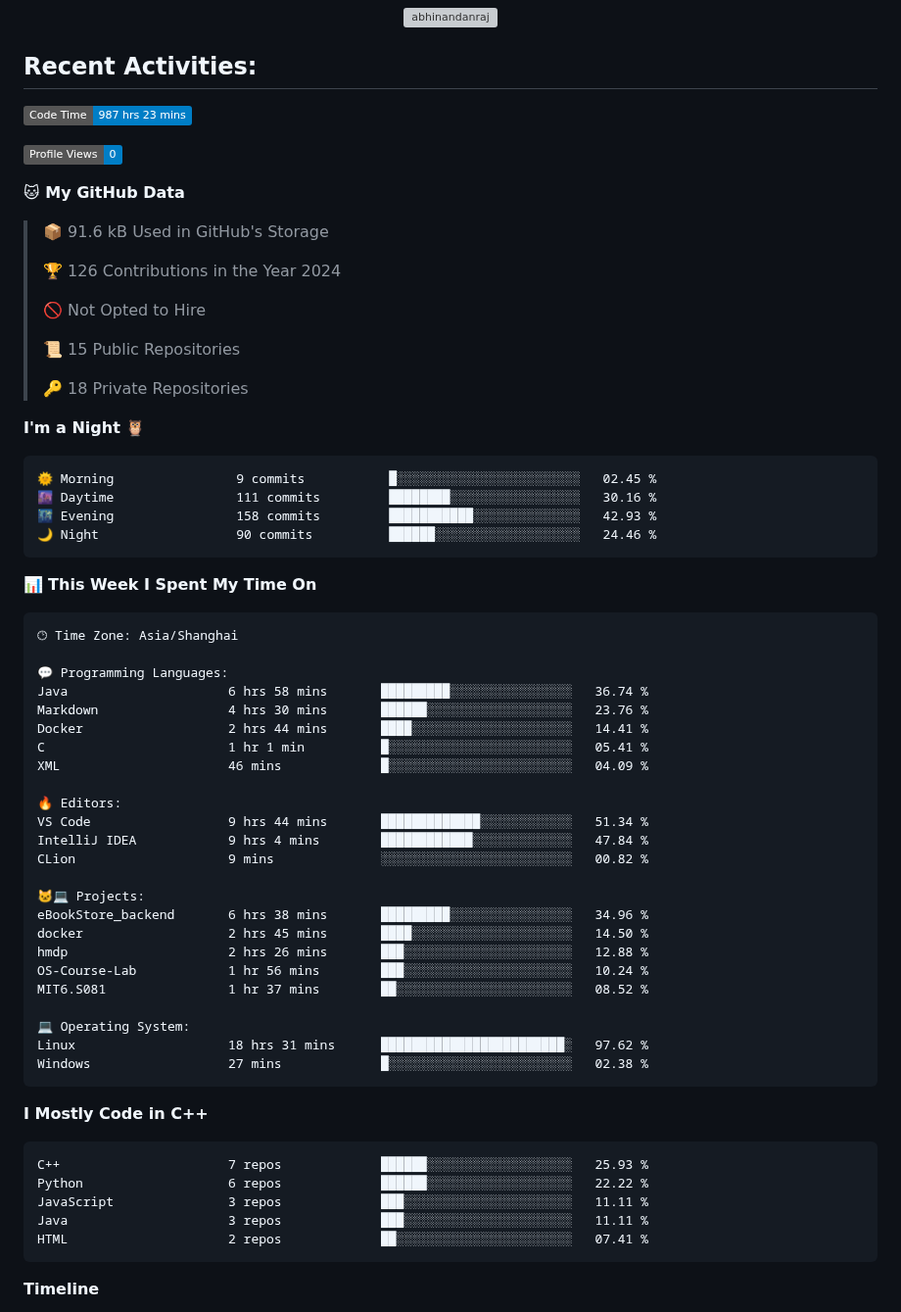
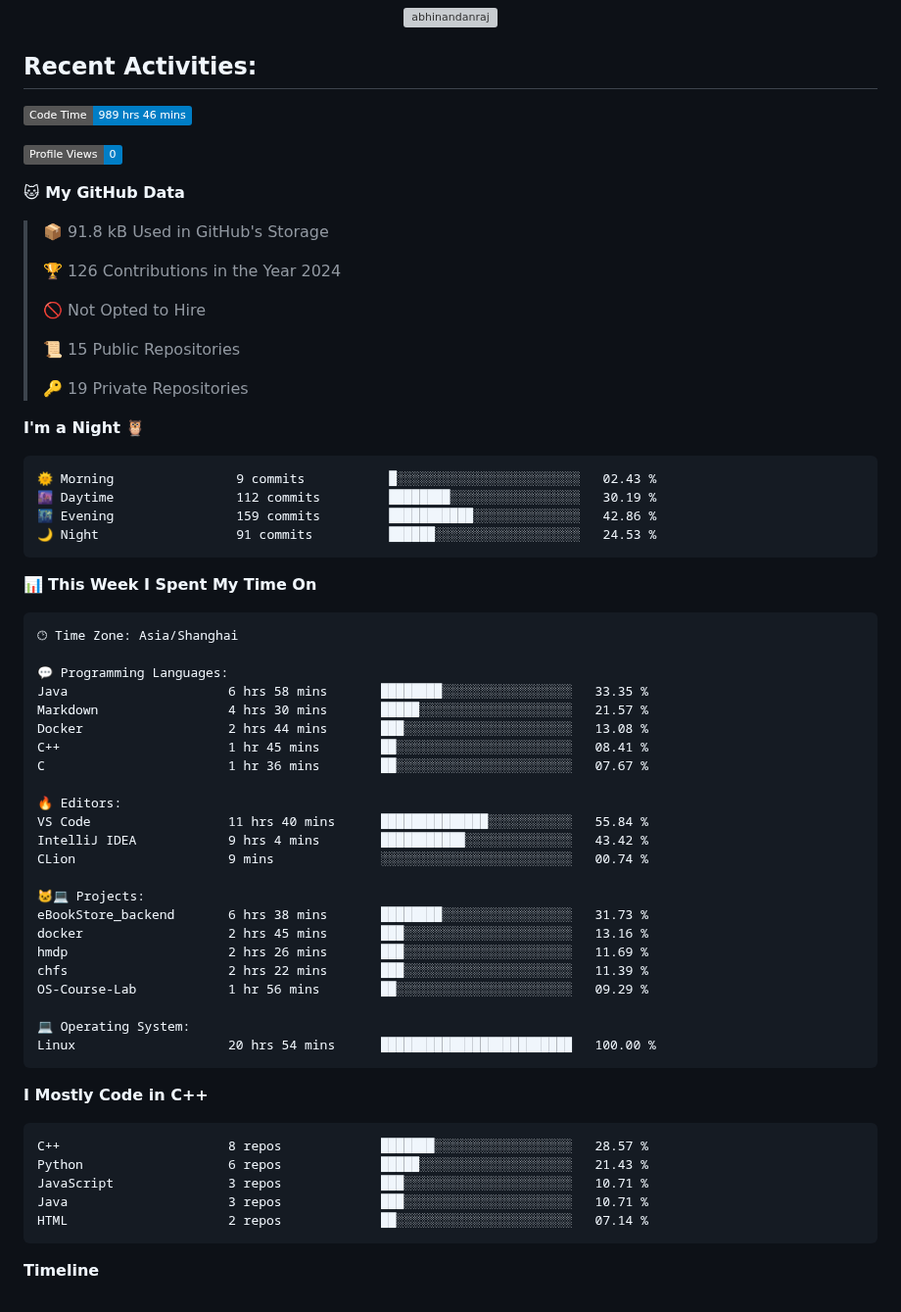
Before and after one commit to Ayanami1314/Ayanami1314, a Markdown page: README.md, the part around one of its changes. Shown at 98% size. GitHub-like rendering; badges without logos; grey boxes are pictures that could not be loaded.

Commit message:
Updated with Dev Metrics

````diff
--- a/README.md
+++ b/README.md
@@ -48,13 +48,13 @@
 ## **Recent Activities:**
 
 <!--START_SECTION:waka-->
-![Code Time](http://img.shields.io/badge/Code%20Time-987%20hrs%2023%20mins-blue)
+![Code Time](http://img.shields.io/badge/Code%20Time-989%20hrs%2046%20mins-blue)
 
 ![Profile Views](http://img.shields.io/badge/Profile%20Views-0-blue)
 
 **🐱 My GitHub Data**
 
-> 📦 91.6 kB Used in GitHub's Storage
+> 📦 91.8 kB Used in GitHub's Storage
  >
 > 🏆 126 Contributions in the Year 2024
  >
@@ -62,15 +62,15 @@
  >
 > 📜 15 Public Repositories
  >
-> 🔑 18 Private Repositories
+> 🔑 19 Private Repositories
  >
 **I'm a Night 🦉**
 
 ```text
-🌞 Morning                9 commits           █░░░░░░░░░░░░░░░░░░░░░░░░   02.45 %
-🌆 Daytime                111 commits         ████████░░░░░░░░░░░░░░░░░   30.16 %
-🌃 Evening                158 commits         ███████████░░░░░░░░░░░░░░   42.93 %
-🌙 Night                  90 commits          ██████░░░░░░░░░░░░░░░░░░░   24.46 %
+🌞 Morning                9 commits           █░░░░░░░░░░░░░░░░░░░░░░░░   02.43 %
+🌆 Daytime                112 commits         ████████░░░░░░░░░░░░░░░░░   30.19 %
+🌃 Evening                159 commits         ███████████░░░░░░░░░░░░░░   42.86 %
+🌙 Night                  91 commits          ██████░░░░░░░░░░░░░░░░░░░   24.53 %
 ```
 
 
@@ -80,37 +80,36 @@
 🕑︎ Time Zone: Asia/Shanghai
 
 💬 Programming Languages:
-Java                     6 hrs 58 mins       █████████░░░░░░░░░░░░░░░░   36.74 %
-Markdown                 4 hrs 30 mins       ██████░░░░░░░░░░░░░░░░░░░   23.76 %
-Docker                   2 hrs 44 mins       ████░░░░░░░░░░░░░░░░░░░░░   14.41 %
-C                        1 hr 1 min          █░░░░░░░░░░░░░░░░░░░░░░░░   05.41 %
-XML                      46 mins             █░░░░░░░░░░░░░░░░░░░░░░░░   04.09 %
+Java                     6 hrs 58 mins       ████████░░░░░░░░░░░░░░░░░   33.35 %
+Markdown                 4 hrs 30 mins       █████░░░░░░░░░░░░░░░░░░░░   21.57 %
+Docker                   2 hrs 44 mins       ███░░░░░░░░░░░░░░░░░░░░░░   13.08 %
+C++                      1 hr 45 mins        ██░░░░░░░░░░░░░░░░░░░░░░░   08.41 %
+C                        1 hr 36 mins        ██░░░░░░░░░░░░░░░░░░░░░░░   07.67 %
 
 🔥 Editors:
-VS Code                  9 hrs 44 mins       █████████████░░░░░░░░░░░░   51.34 %
-IntelliJ IDEA            9 hrs 4 mins        ████████████░░░░░░░░░░░░░   47.84 %
-CLion                    9 mins              ░░░░░░░░░░░░░░░░░░░░░░░░░   00.82 %
+VS Code                  11 hrs 40 mins      ██████████████░░░░░░░░░░░   55.84 %
+IntelliJ IDEA            9 hrs 4 mins        ███████████░░░░░░░░░░░░░░   43.42 %
+CLion                    9 mins              ░░░░░░░░░░░░░░░░░░░░░░░░░   00.74 %
 
 🐱‍💻 Projects:
-eBookStore_backend       6 hrs 38 mins       █████████░░░░░░░░░░░░░░░░   34.96 %
-docker                   2 hrs 45 mins       ████░░░░░░░░░░░░░░░░░░░░░   14.50 %
-hmdp                     2 hrs 26 mins       ███░░░░░░░░░░░░░░░░░░░░░░   12.88 %
-OS-Course-Lab            1 hr 56 mins        ███░░░░░░░░░░░░░░░░░░░░░░   10.24 %
-MIT6.S081                1 hr 37 mins        ██░░░░░░░░░░░░░░░░░░░░░░░   08.52 %
+eBookStore_backend       6 hrs 38 mins       ████████░░░░░░░░░░░░░░░░░   31.73 %
+docker                   2 hrs 45 mins       ███░░░░░░░░░░░░░░░░░░░░░░   13.16 %
+hmdp                     2 hrs 26 mins       ███░░░░░░░░░░░░░░░░░░░░░░   11.69 %
+chfs                     2 hrs 22 mins       ███░░░░░░░░░░░░░░░░░░░░░░   11.39 %
+OS-Course-Lab            1 hr 56 mins        ██░░░░░░░░░░░░░░░░░░░░░░░   09.29 %
 
 💻 Operating System:
-Linux                    18 hrs 31 mins      ████████████████████████░   97.62 %
-Windows                  27 mins             █░░░░░░░░░░░░░░░░░░░░░░░░   02.38 %
+Linux                    20 hrs 54 mins      █████████████████████████   100.00 %
 ```
 
 **I Mostly Code in C++**
 
 ```text
-C++                      7 repos             ██████░░░░░░░░░░░░░░░░░░░   25.93 %
-Python                   6 repos             ██████░░░░░░░░░░░░░░░░░░░   22.22 %
-JavaScript               3 repos             ███░░░░░░░░░░░░░░░░░░░░░░   11.11 %
-Java                     3 repos             ███░░░░░░░░░░░░░░░░░░░░░░   11.11 %
-HTML                     2 repos             ██░░░░░░░░░░░░░░░░░░░░░░░   07.41 %
+C++                      8 repos             ███████░░░░░░░░░░░░░░░░░░   28.57 %
+Python                   6 repos             █████░░░░░░░░░░░░░░░░░░░░   21.43 %
+JavaScript               3 repos             ███░░░░░░░░░░░░░░░░░░░░░░   10.71 %
+Java                     3 repos             ███░░░░░░░░░░░░░░░░░░░░░░   10.71 %
+HTML                     2 repos             ██░░░░░░░░░░░░░░░░░░░░░░░   07.14 %
 ```
 
 
````
Also changed, not shown: other parts of README.md (+1 -1 lines), assets/bar_graph.png.
